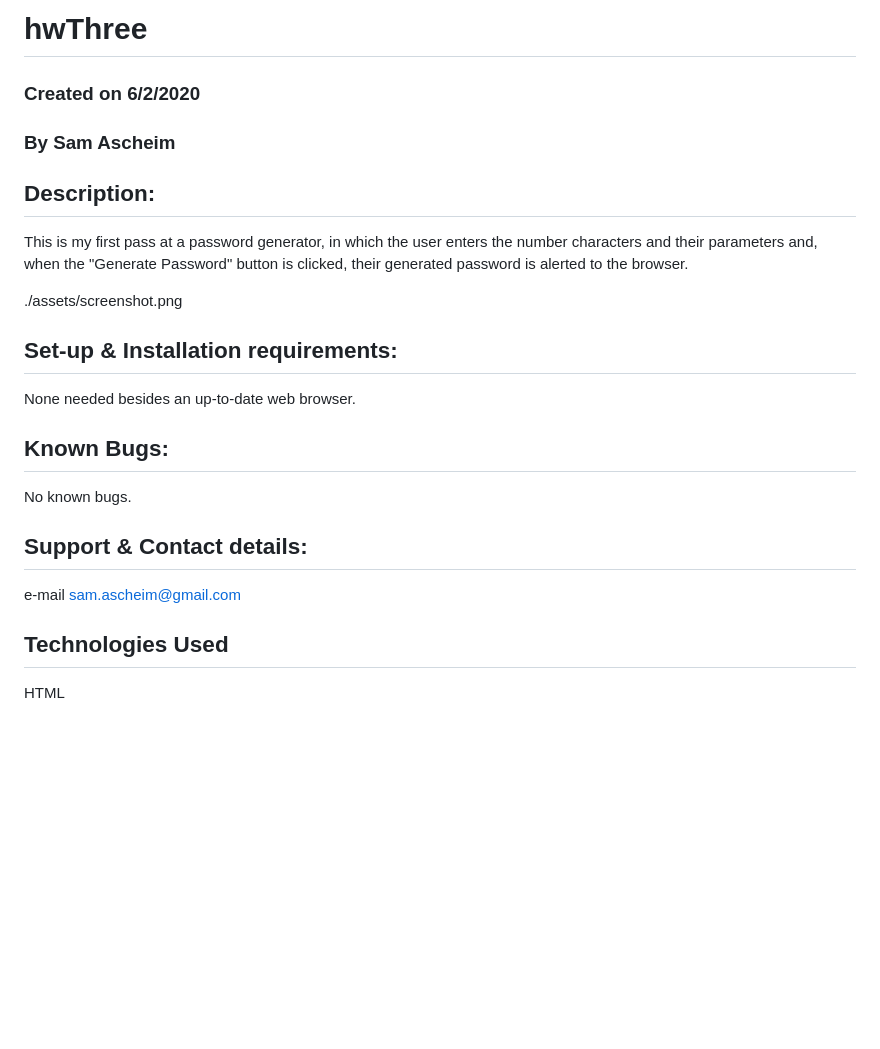
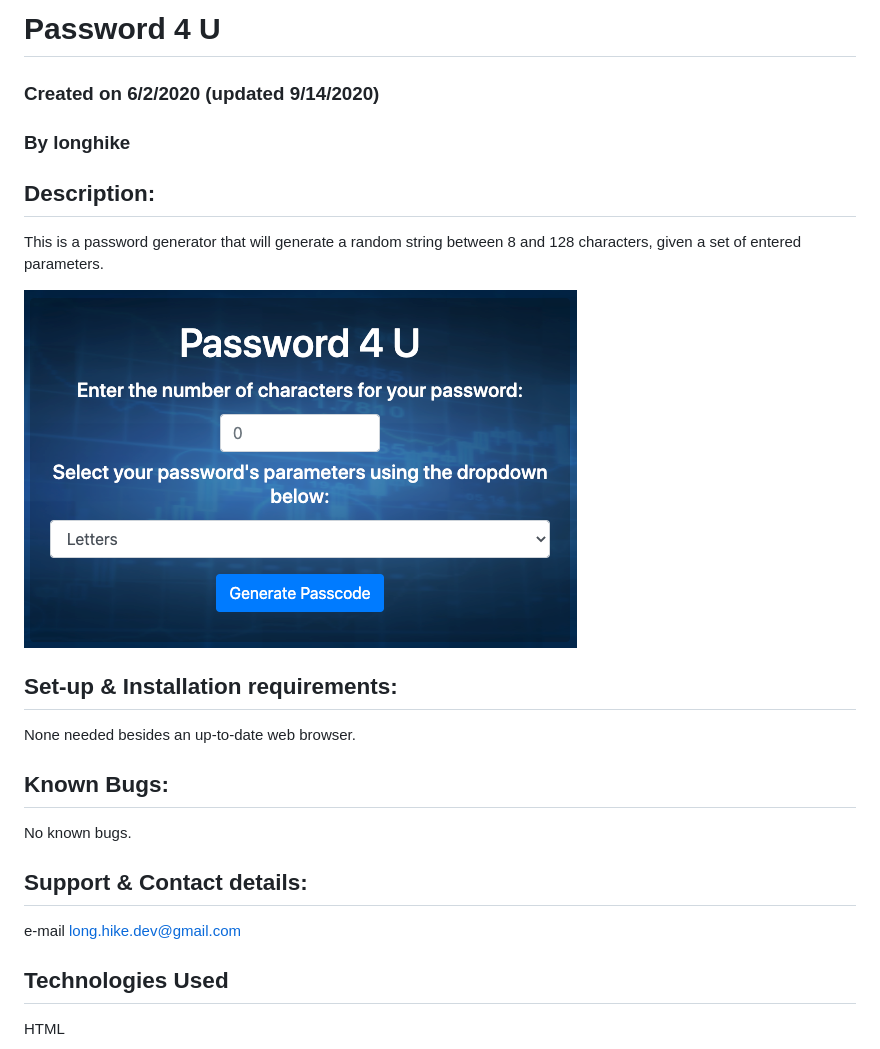
Before and after one commit to longhike/password4u, a Markdown page: README.md, the part around the change printed below. Rendered like a GitHub page; pictures changed too: images/main.png (added); blank space fills up the shorter version.

```diff
--- a/README.md
+++ b/README.md
@@ -1,14 +1,14 @@
-# hwThree
+# Password 4 U
 
-### Created on 6/2/2020
+### Created on 6/2/2020 (updated 9/14/2020)
 
-### By Sam Ascheim
+### By longhike
 
 ## Description:
 
-This is my first pass at a password generator, in which the user enters the number characters and their parameters and, when the "Generate Password" button is clicked, their generated password is alerted to the browser.
+This is a password generator that will generate a random string between 8 and 128 characters, given a set of entered parameters.
 
-./assets/screenshot.png
+![main](./images/main.png)
 
 ## Set-up & Installation requirements:
 
@@ -20,7 +20,7 @@ No known bugs.
 
 ## Support & Contact details:
 
-e-mail sam.ascheim@gmail.com
+e-mail long.hike.dev@gmail.com
 
 ## Technologies Used
 
```
Also changed, not shown: other parts of README.md (+2 -2 lines), assets/screenshot.png (deleted), 7 other files.
